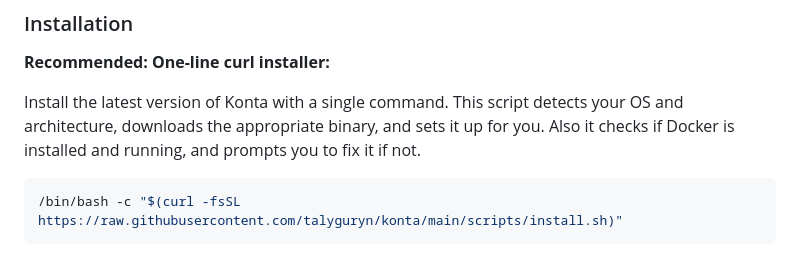
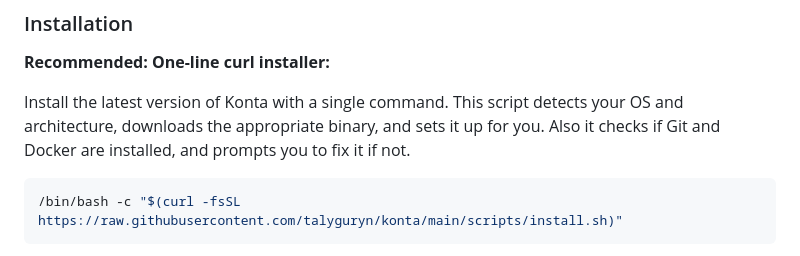
Before and after one commit to talyguryn/konta, a Markdown page: README.md, the part around the change. GitHub-like rendering.

````diff
--- a/README.md
+++ b/README.md
@@ -139,7 +139,7 @@ Each folder inside `apps/` is treated as an independent Docker Compose stack.
 
 **Recommended: One-line curl installer:**
 
-Install the latest version of Konta with a single command. This script detects your OS and architecture, downloads the appropriate binary, and sets it up for you. Also it checks if Docker is installed and running, and prompts you to fix it if not.
+Install the latest version of Konta with a single command. This script detects your OS and architecture, downloads the appropriate binary, and sets it up for you. Also it checks if Git and Docker are installed, and prompts you to fix it if not.
 
 ```bash
 /bin/bash -c "$(curl -fsSL https://raw.githubusercontent.com/talyguryn/konta/main/scripts/install.sh)"
````
